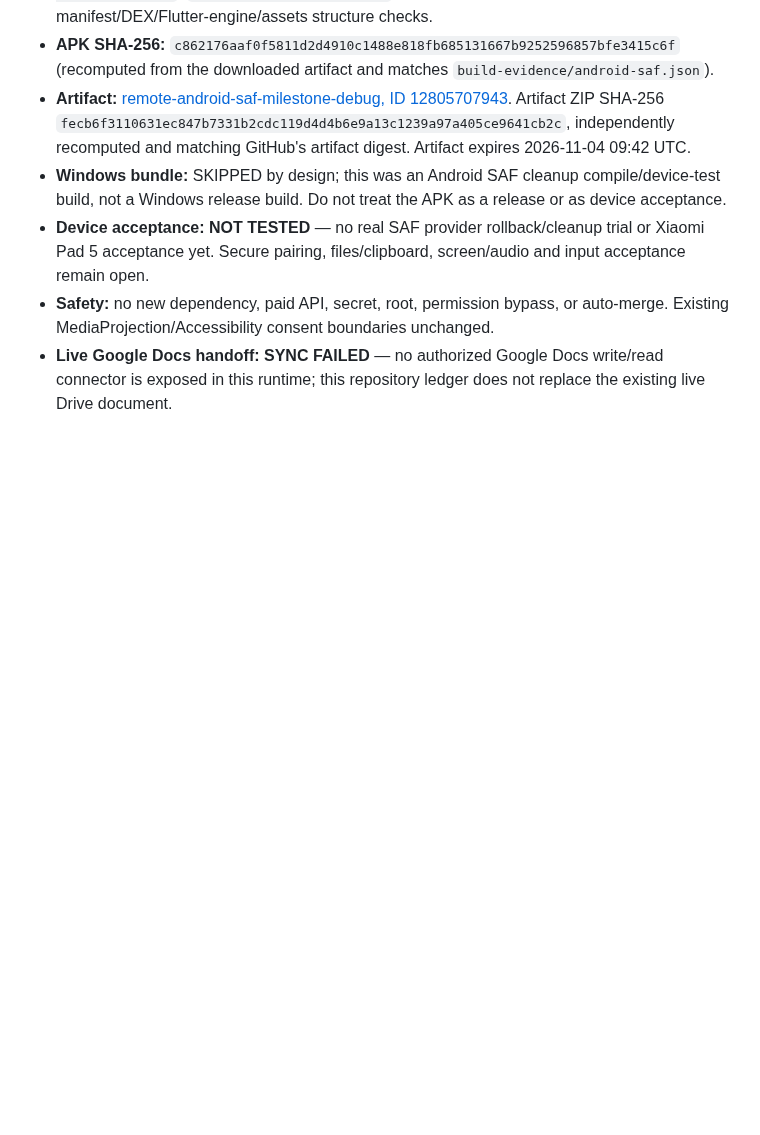
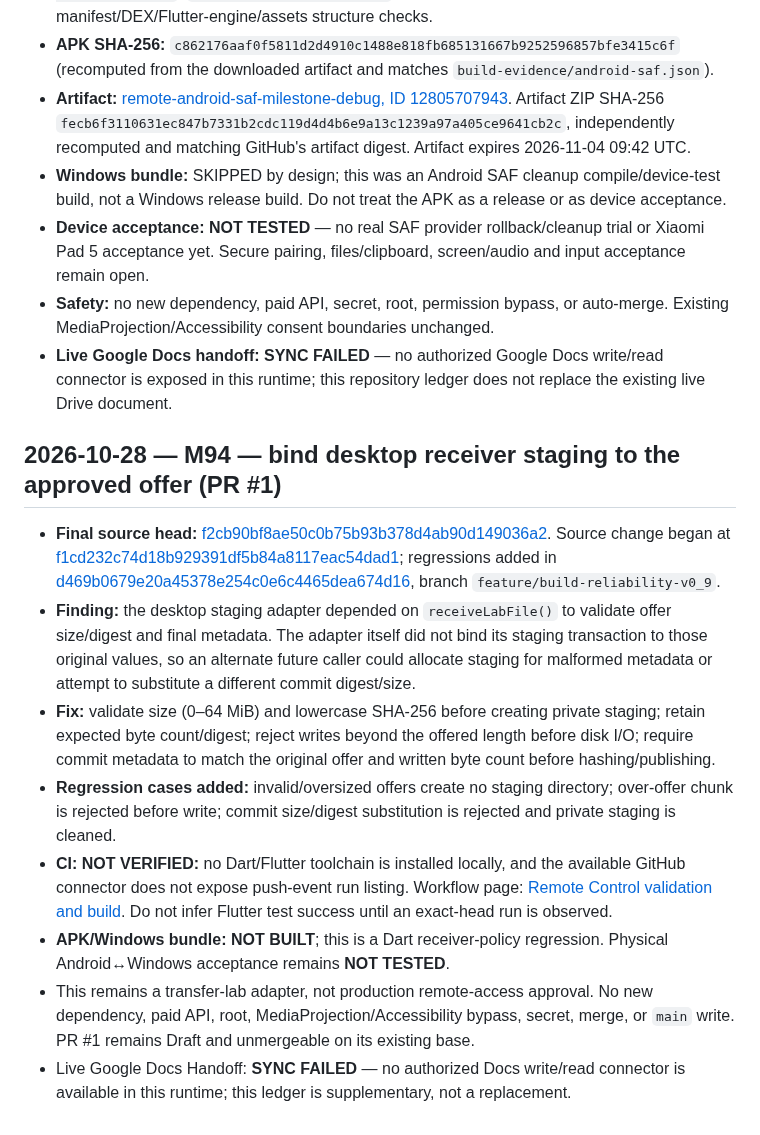
Before and after one commit to amroalhamedi2022-hue/Remote-Control, a Markdown page: docs/AUTONOMOUS_ACCEPTANCE.md, the part around the change. GitHub-like rendering; blank space fills up the shorter version.

Commit message:
docs(remote): record M94 desktop staging acceptance

```diff
--- a/docs/AUTONOMOUS_ACCEPTANCE.md
+++ b/docs/AUTONOMOUS_ACCEPTANCE.md
@@ -679,3 +679,14 @@ No merge, no `main` changes, no new dependency, and no paid API.
 - **Device acceptance:** **NOT TESTED** — no real SAF provider rollback/cleanup trial or Xiaomi Pad 5 acceptance yet. Secure pairing, files/clipboard, screen/audio and input acceptance remain open.
 - **Safety:** no new dependency, paid API, secret, root, permission bypass, or auto-merge. Existing MediaProjection/Accessibility consent boundaries unchanged.
 - **Live Google Docs handoff:** **SYNC FAILED** — no authorized Google Docs write/read connector is exposed in this runtime; this repository ledger does not replace the existing live Drive document.
+
+## 2026-10-28 — M94 — bind desktop receiver staging to the approved offer (PR #1)
+
+- **Final source head:** [f2cb90bf8ae50c0b75b93b378d4ab90d149036a2](https://github.com/amroalhamedi2022-hue/Remote-Control/commit/f2cb90bf8ae50c0b75b93b378d4ab90d149036a2). Source change began at [f1cd232c74d18b929391df5b84a8117eac54dad1](https://github.com/amroalhamedi2022-hue/Remote-Control/commit/f1cd232c74d18b929391df5b84a8117eac54dad1); regressions added in [d469b0679e20a45378e254c0e6c4465dea674d16](https://github.com/amroalhamedi2022-hue/Remote-Control/commit/d469b0679e20a45378e254c0e6c4465dea674d16), branch `feature/build-reliability-v0_9`.
+- **Finding:** the desktop staging adapter depended on `receiveLabFile()` to validate offer size/digest and final metadata. The adapter itself did not bind its staging transaction to those original values, so an alternate future caller could allocate staging for malformed metadata or attempt to substitute a different commit digest/size.
+- **Fix:** validate size (0–64 MiB) and lowercase SHA-256 before creating private staging; retain expected byte count/digest; reject writes beyond the offered length before disk I/O; require commit metadata to match the original offer and written byte count before hashing/publishing.
+- **Regression cases added:** invalid/oversized offers create no staging directory; over-offer chunk is rejected before write; commit size/digest substitution is rejected and private staging is cleaned.
+- **CI: NOT VERIFIED:** no Dart/Flutter toolchain is installed locally, and the available GitHub connector does not expose push-event run listing. Workflow page: [Remote Control validation and build](https://github.com/amroalhamedi2022-hue/Remote-Control/actions/workflows/ci.yml). Do not infer Flutter test success until an exact-head run is observed.
+- **APK/Windows bundle: NOT BUILT**; this is a Dart receiver-policy regression. Physical Android↔Windows acceptance remains **NOT TESTED**.
+- This remains a transfer-lab adapter, not production remote-access approval. No new dependency, paid API, root, MediaProjection/Accessibility bypass, secret, merge, or `main` write. PR #1 remains Draft and unmergeable on its existing base.
+- Live Google Docs Handoff: **SYNC FAILED** — no authorized Docs write/read connector is available in this runtime; this ledger is supplementary, not a replacement.
```
